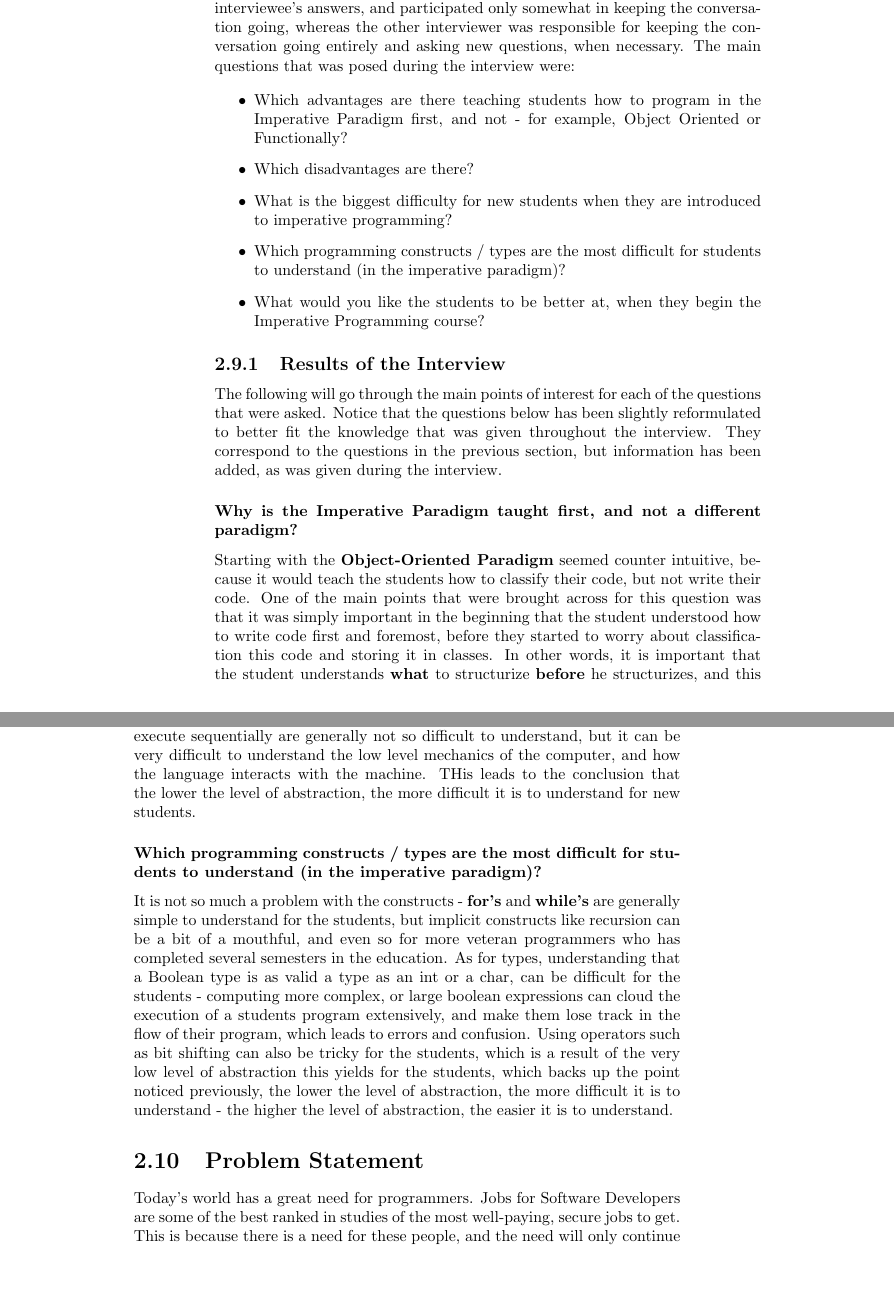
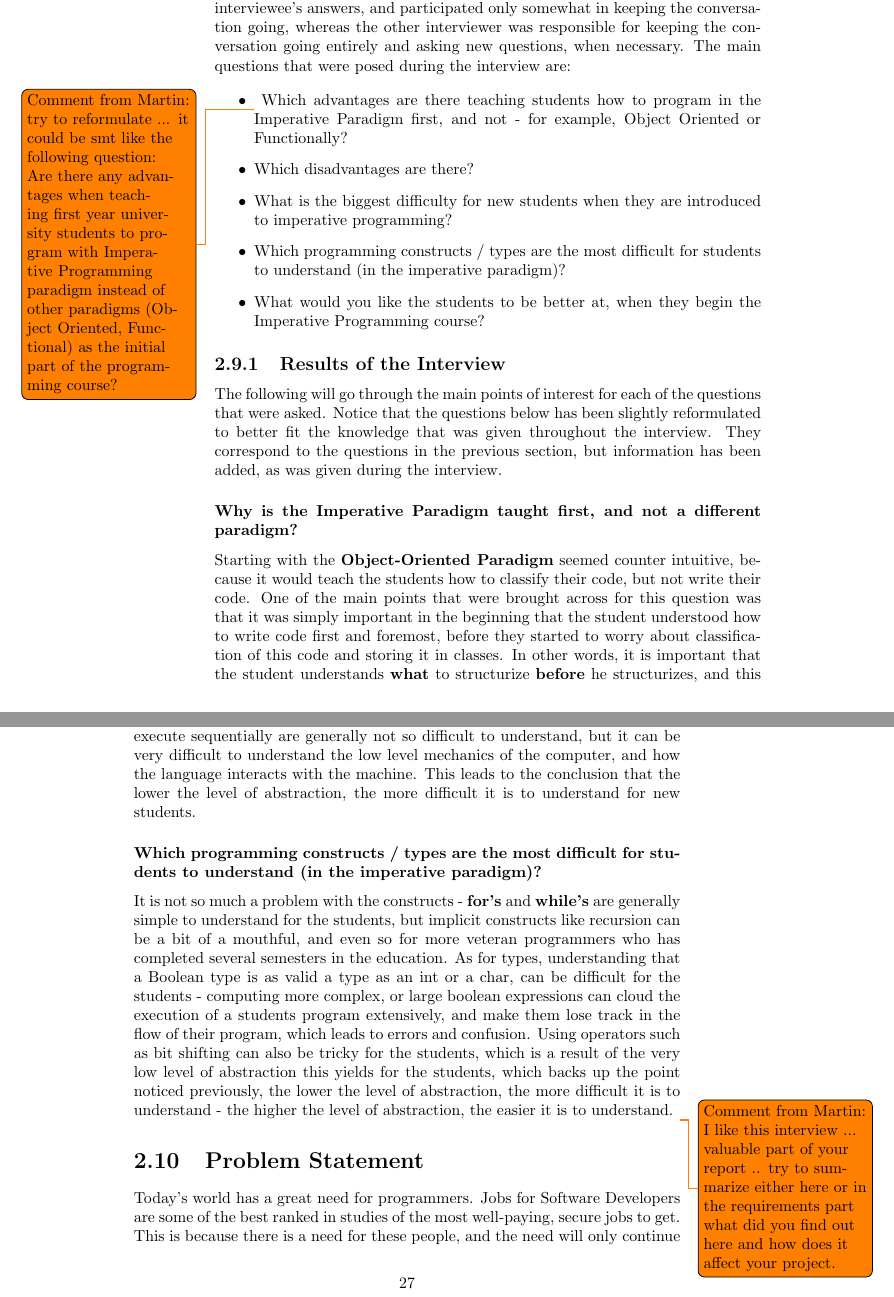
Before and after one commit to Ezphares/sw705e13, a LaTeX thesis (report/master.tex, which reads report/tex/analysis/interview.tex): two parts of pages 26 and 27 of 42, joined at a grey line, cut so that both start at the same text. Compiled offline with pdfLaTeX.

Commit message:
Made corrections based on Martins comments

```diff
--- a/report/tex/analysis/interview.tex
+++ b/report/tex/analysis/interview.tex
@@ -15,11 +8,10 @@ interview was a strict, and fully structurized interview.
 
-One of the participants at the interview was responsible for writing down the interviewee's answers, and participated only somewhat in keeping the
-conversation going, whereas the other interviewer was responsible for keeping the conversation going entirely and asking new questions, when necessary.
-The main questions that was posed during the interview were:
-
+One of the participants at the interview was responsible for writing down the interviewee's answers, and participated only somewhat in keeping the conversation going, whereas the other interviewer was responsible for keeping the conversation going entirely and asking new questions, when necessary. The main questions that were posed during the interview are:
 
 \begin{itemize}
-	\item Which advantages are there teaching students how to program in the Imperative Paradigm first, and not - for example, Object
+	\item \todo{Comment from Martin: try to reformulate ... it could be smt like the following question:
+
+Are there any advantages when teaching first year university students to program with Imperative Programming paradigm instead of other paradigms (Object Oriented, Functional) as the initial part of the programming course?} Which advantages are there teaching students how to program in the Imperative Paradigm first, and not - for example, Object
 	Oriented or Functionally?
 	\item Which disadvantages are there?
 	\item What is the biggest difficulty for new students when they are introduced to imperative programming?
@@ -30,17 +22,11 @@ The main questions that was posed during the interview were:
 
 \subsection{Results of the Interview}
 
-The following will go through the main points of interest for each of the questions that were asked. Notice that the questions below has been slightly
-reformulated to better fit the knowledge that was given throughout the interview. They correspond to the questions in the previous section, but
-information has been added, as was given during the interview.
+The following will go through the main points of interest for each of the questions that were asked. Notice that the questions below has been slightly reformulated to better fit the knowledge that was given throughout the interview. They correspond to the questions in the previous section, but information has been added, as was given during the interview.
 
 \subsubsection{Why is the Imperative Paradigm taught first, and not a different paradigm?}
 
-Starting with the \textbf{Object-Oriented Paradigm} seemed counter intuitive, because it would teach the students how to classify their code, but not
-write their code. One of the main points that were brought across for this question was that it was simply important in the beginning that the student
-understood how to write code first and foremost, before they started to worry about classification this code and storing it in classes. In other words,
-it is important that the student understands \textbf{what} to structurize \textbf{before} he structurizes, and this can not necessarily be taught to
-new students by starting off with the \textbf{Object-Oriented Paradigm} or rather - perhaps it could, but it would be more efficient to teach by using
+Starting with the \textbf{Object-Oriented Paradigm} seemed counter intuitive, because it would teach the students how to classify their code, but not write their code. One of the main points that were brought across for this question was that it was simply important in the beginning that the student understood how to write code first and foremost, before they started to worry about classification of this code and storing it in classes. In other words, it is important that the student understands \textbf{what} to structurize \textbf{before} he structurizes, and this can not necessarily be taught to new students by starting off with the \textbf{Object-Oriented Paradigm} or rather - perhaps it could, but it would be more efficient to teach by using
 a different paradigm first.
 
 
@@ -61,14 +42,6 @@ There are many parts to the problem for a new student who has to learn how to pr
-abstraction. It can be quite a mouthful for a new student to understand a low level language which oftentimes is used for the Imperative Paradigm, -
-think C. Things that execute sequentially are generally not so difficult to understand, but it can be very difficult to understand the low level
-mechanics of the computer, and how the language interacts with the machine. THis leads to the conclusion that the lower the level of abstraction, the
-more difficult it is to understand for new students.
+There are many parts to the problem for a new student who has to learn how to program from scratch. A recurring theme however, is the level of abstraction. It can be quite a mouthful for a new student to understand a low level language which oftentimes is used for the Imperative Paradigm, - think C. Things that execute sequentially are generally not so difficult to understand, but it can be very difficult to understand the low level mechanics of the computer, and how the language interacts with the machine. This leads to the conclusion that the lower the level of abstraction, the more difficult it is to understand for new students.
 
 \subsubsection{Which programming constructs / types are the most difficult for students to understand (in the imperative paradigm)?}
 
-It is not so much a problem with the constructs - \textbf{for's} and \textbf{while's} are generally simple to understand for the students, but implicit
-constructs like recursion can be a bit of a mouthful, and even so for more veteran programmers who has completed several semesters in the education. As
-for types, understanding that a Boolean type is as valid a type as an int or a char, can be difficult for the students - computing more complex, or
-large boolean expressions can cloud the execution of a students program extensively, and make them lose track in the flow of their program, which leads
-to errors and confusion. Using operators such as bit shifting can also be tricky for the students, which is a result of the very low level of
-abstraction this yields for the students, which backs up the point noticed previously, the lower the level of abstraction, the more difficult it is to
-understand - the higher the level of abstraction, the easier it is to understand.
+It is not so much a problem with the constructs - \textbf{for's} and \textbf{while's} are generally simple to understand for the students, but implicit constructs like recursion can be a bit of a mouthful, and even so for more veteran programmers who has completed several semesters in the education. As for types, understanding that a Boolean type is as valid a type as an int or a char, can be difficult for the students - computing more complex, or large boolean expressions can cloud the execution of a students program extensively, and make them lose track in the flow of their program, which leads to errors and confusion. Using operators such as bit shifting can also be tricky for the students, which is a result of the very low level of abstraction this yields for the students, which backs up the point noticed previously, the lower the level of abstraction, the more difficult it is to understand - the higher the level of abstraction, the easier it is to understand.
+\todo{Comment from Martin: I like this interview ... valuable part of your report .. try to summarize either here or in the requirements part what did you find out here and how does it affect your project.}
```
Also changed, not shown: report/tex/analysis/availability.tex (+1 -1 lines), report/tex/analysis/development_method.tex (+1 -1 lines), report/tex/analysis/gamification.tex (+3 -3 lines), report/tex/design/game_environment.tex (+1 -1 lines), report/tex/analysis/interview.tex (20 more changed lines).
